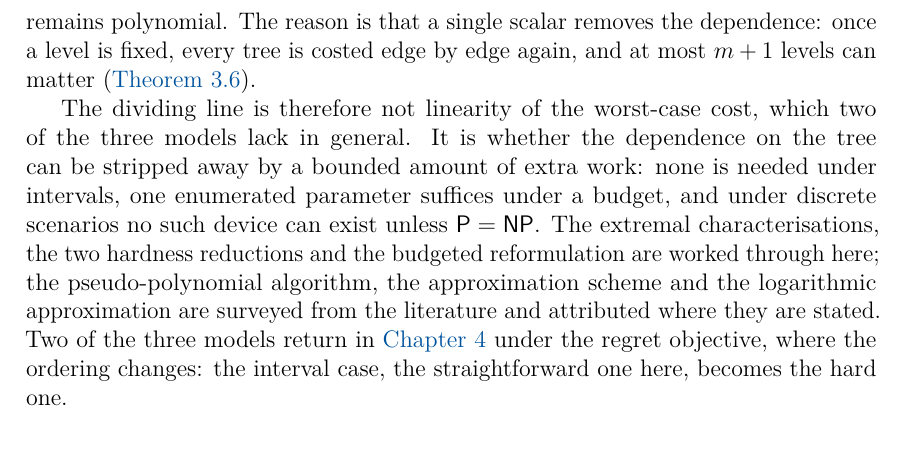
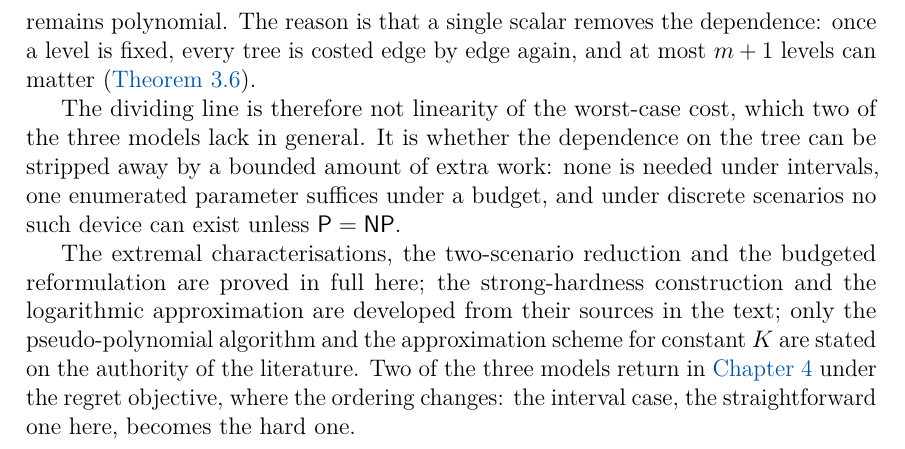
Before and after one commit to mango4201/Thesis, a LaTeX thesis (main.tex, which reads chapters/03_minmax.tex): part of page 39 of 47, cut so that both start at the same text. Compiled offline with pdfLaTeX.

Commit message:
Ch 3 final

```diff
--- a/chapters/03_minmax.tex
+++ b/chapters/03_minmax.tex
@@ -992,7 +993,8 @@ The reason is that a single scalar removes the dependence: once a level is fixed
 
 The dividing line is therefore not linearity of the worst-case cost, which two of the three models lack in general.
 It is whether the dependence on the tree can be stripped away by a bounded amount of extra work: none is needed under intervals, one enumerated parameter suffices under a budget, and under discrete scenarios no such device can exist unless $\mathsf{P} = \mathsf{NP}$.
-The extremal characterisations, the two hardness reductions and the budgeted reformulation are worked through here; the pseudo-polynomial algorithm, the approximation scheme and the logarithmic approximation are surveyed from the literature and attributed where they are stated.
+
+The extremal characterisations, the two-scenario reduction and the budgeted reformulation are proved in full here; the strong-hardness construction and the logarithmic approximation are developed from their sources in the text; only the pseudo-polynomial algorithm and the approximation scheme for constant $K$ are stated on the authority of the literature.
 Two of the three models return in \Cref{ch:regret} under the regret objective, where the ordering changes: the interval case, the straightforward one here, becomes the hard one.
 
 % END OF CHAPTER 3
```
Also changed, not shown: main.pdf, chapters/03_minmax.tex (1 more changed lines).
